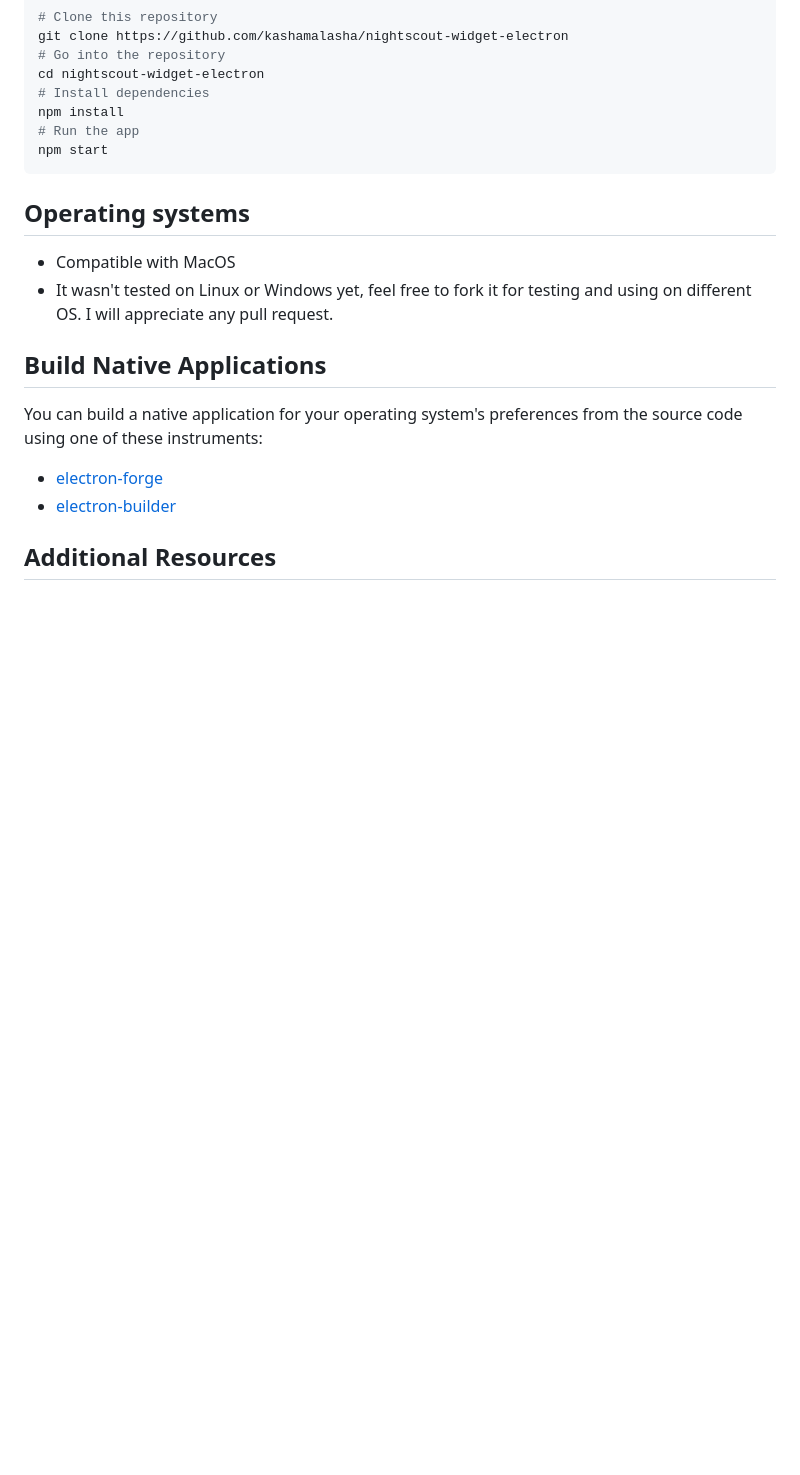
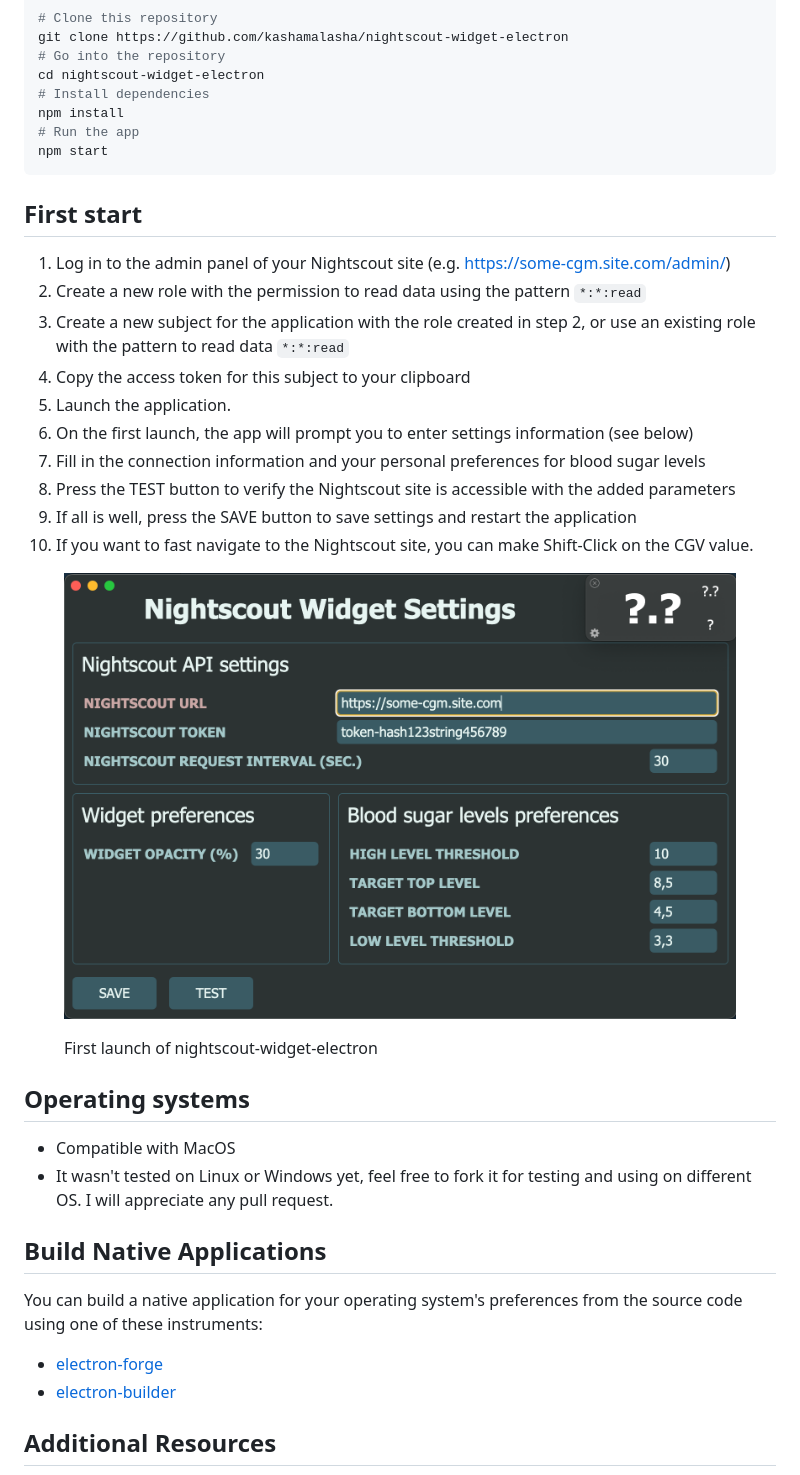
Before and after one commit to kashamalasha/nightscout-widget-electron, a Markdown page: README.md, the part around the change printed below. Rendered like a GitHub page; pictures changed too: asset/screenshot-settings.png (added); blank space fills up the shorter version.

````diff
--- a/README.md
+++ b/README.md
@@ -31,6 +39,26 @@ npm install
 # Run the app
 npm start
 ```
+
+## First start
+
+1. Log in to the admin panel of your Nightscout site (e.g. https://some-cgm.site.com/admin/)
+2. Create a new role with the permission to read data using the pattern `*:*:read`
+3. Create a new subject for the application with the role created in step 2, or use an existing role with the pattern to read data `*:*:read`
+4. Copy the access token for this subject to your clipboard
+5. Launch the application.
+6. On the first launch, the app will prompt you to enter settings information (see below)
+7. Fill in the connection information and your personal preferences for blood sugar levels
+8. Press the TEST button to verify the Nightscout site is accessible with the added parameters
+9. If all is well, press the SAVE button to save settings and restart the application
+10. If you want to fast navigate to the Nightscout site, you can make Shift-Click on the CGV value.
+
+<figure>
+  <p>
+    <img src="asset/screenshot-settings.png" alt="Screenshot-widget"/>
+  </p>
+  <figcaption>First launch of nightscout-widget-electron</figcaption>
+</figure>
 
 ## Operating systems
 
````
Also changed, not shown: other parts of README.md (+12 -4 lines), asset/Screenshot.png (deleted), asset/screenshot-widget.png (added), 1 other file.
